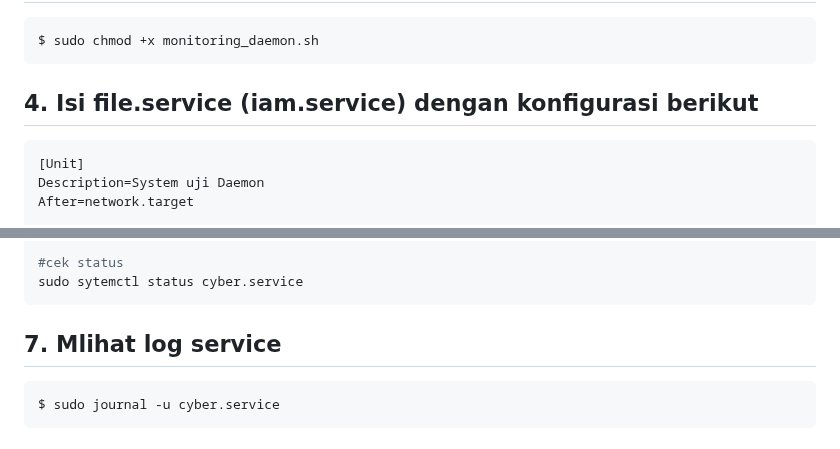
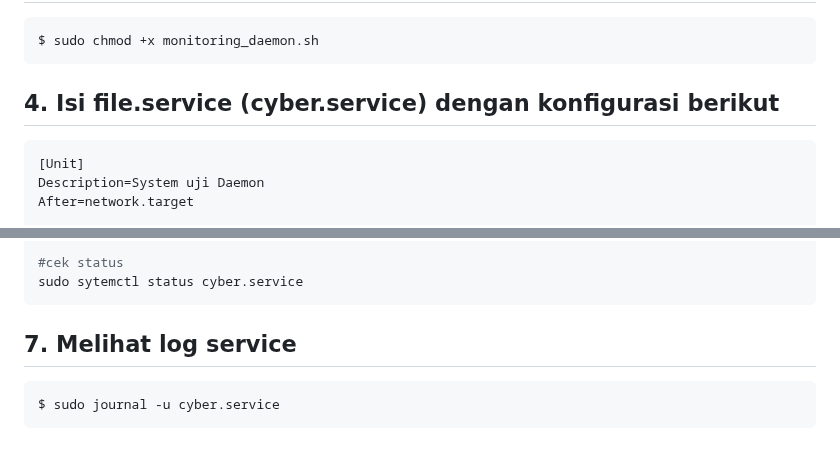
Before and after one commit to sains855/ilkom-23-os-kelompok-6, a Markdown page: daemon/F1G123001-Abrar_Wujedaan.md, 2 parts joined by grey strips. Rendered like a GitHub page.

Commit message:
Daemon fix

````diff
--- a/daemon/F1G123001-Abrar_Wujedaan.md
+++ b/daemon/F1G123001-Abrar_Wujedaan.md
@@ -134,7 +134,7 @@ exit 0
 ```bash
 $ sudo chmod +x monitoring_daemon.sh
 ```
-## 4. Isi file.service (iam.service) dengan konfigurasi berikut
+## 4. Isi file.service (cyber.service) dengan konfigurasi berikut
 ```bash
 [Unit]
 Description=System uji Daemon
@@ -168,7 +168,7 @@ sudo systemctl start cyber.service
 #cek status
 sudo sytemctl status cyber.service
 ```
-## 7. Mlihat log service
+## 7. Melihat log service
 ```bash
 $ sudo journal -u cyber.service
 ```
````
